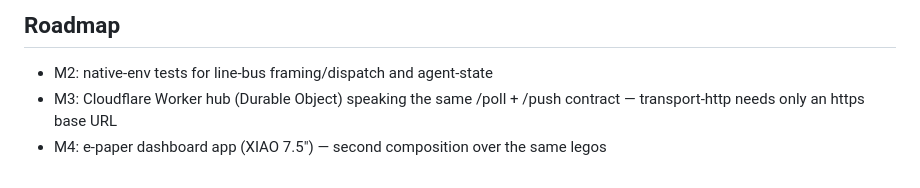
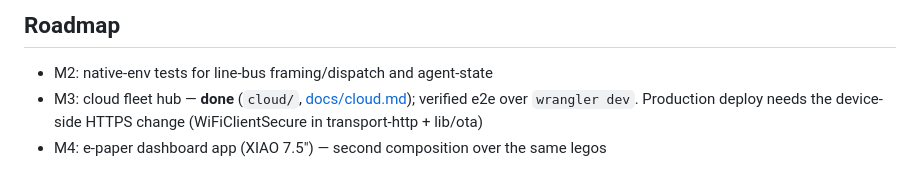
Before and after one commit to AbdallahAHO/buddy-kit, a Markdown page: README.md, the part around the change. Drawn GitHub-style.

Commit message:
docs: mark M3 fleet hub done in README roadmap

```diff
--- a/README.md
+++ b/README.md
@@ -91,6 +91,7 @@ device answer over the air.
 ## Roadmap
 
 - M2: native-env tests for line-bus framing/dispatch and agent-state
-- M3: Cloudflare Worker hub (Durable Object) speaking the same /poll +
-  /push contract — transport-http needs only an https base URL
+- M3: cloud fleet hub — **done** (`cloud/`, [docs/cloud.md](docs/cloud.md));
+  verified e2e over `wrangler dev`. Production deploy needs the device-side
+  HTTPS change (WiFiClientSecure in transport-http + lib/ota)
 - M4: e-paper dashboard app (XIAO 7.5") — second composition over the same legos
```
